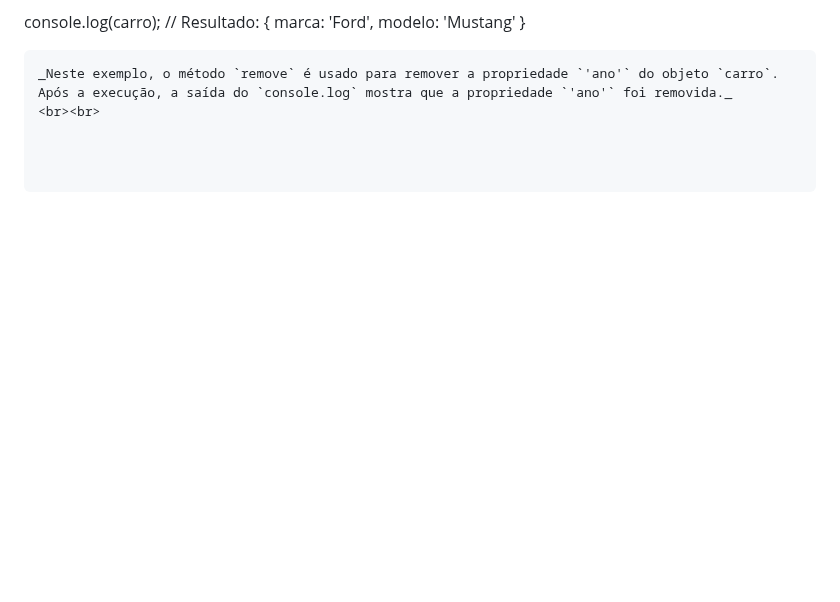
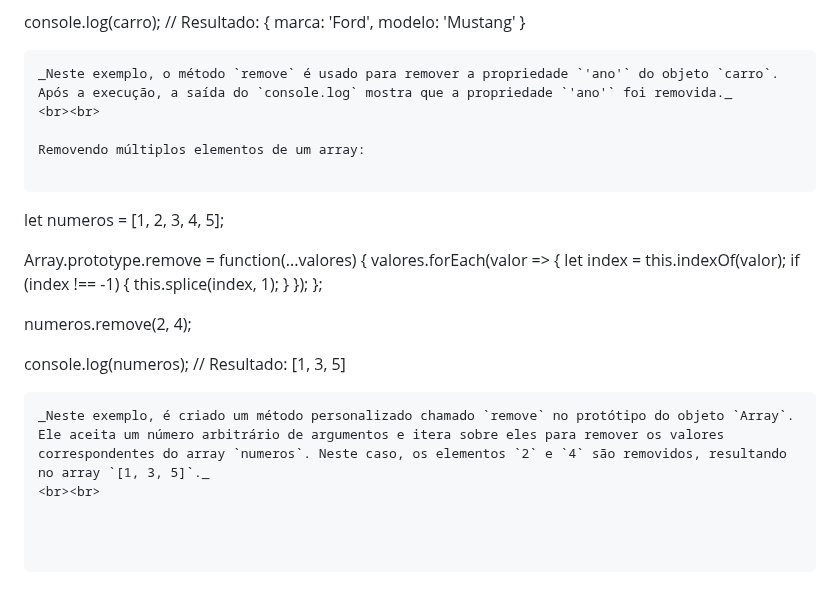
Before and after one commit to luanaalvessoares/javascript, a Markdown page: studies/event-methods.md, the part around the change. GitHub-like rendering; blank space fills up the shorter version.

````diff
--- a/studies/event-methods.md
+++ b/studies/event-methods.md
@@ -188,3 +188,24 @@ console.log(carro); // Resultado: { marca: 'Ford', modelo: 'Mustang' }
 ```
 _Neste exemplo, o método `remove` é usado para remover a propriedade `'ano'` do objeto `carro`. Após a execução, a saída do `console.log` mostra que a propriedade `'ano'` foi removida._
 <br><br>
+
+Removendo múltiplos elementos de um array:
+
+```
+let numeros = [1, 2, 3, 4, 5];
+
+Array.prototype.remove = function(...valores) {
+  valores.forEach(valor => {
+    let index = this.indexOf(valor);
+    if (index !== -1) {
+      this.splice(index, 1);
+    }
+  });
+};
+
+numeros.remove(2, 4);
+
+console.log(numeros); // Resultado: [1, 3, 5]
+```
+_Neste exemplo, é criado um método personalizado chamado `remove` no protótipo do objeto `Array`. Ele aceita um número arbitrário de argumentos e itera sobre eles para remover os valores correspondentes do array `numeros`. Neste caso, os elementos `2` e `4` são removidos, resultando no array `[1, 3, 5]`._
+<br><br>
````
